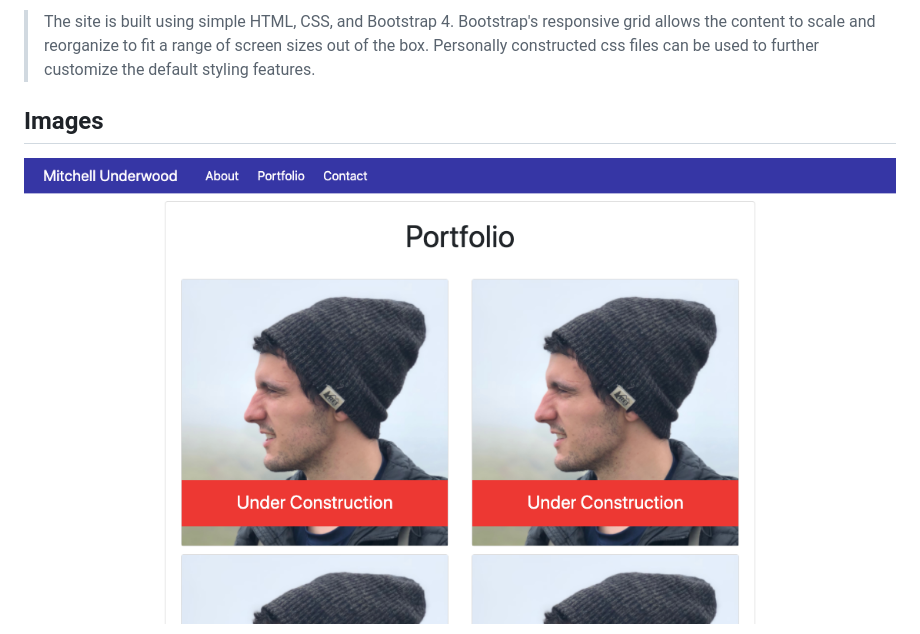
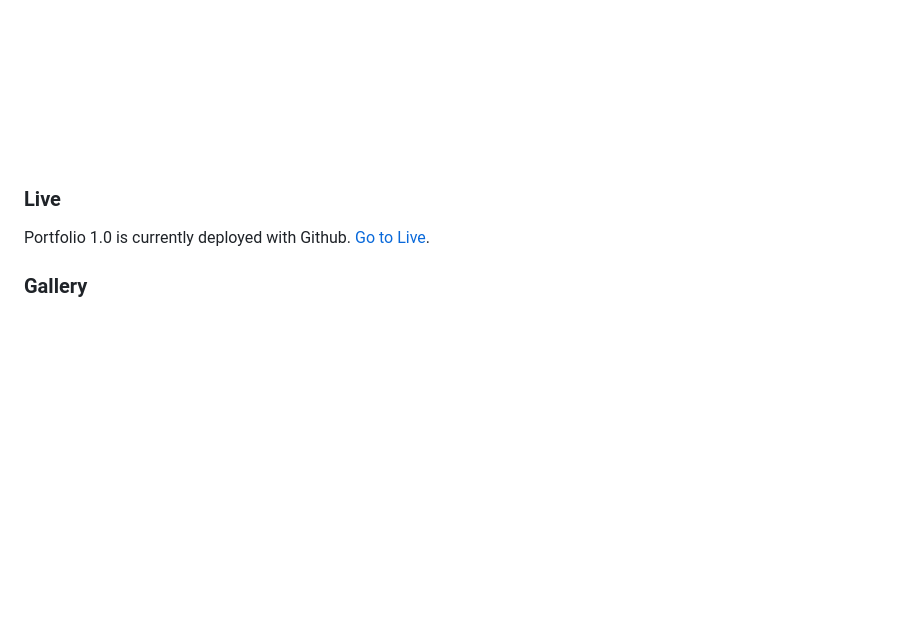
Before and after one commit to mitchellmunderwood/Portfolio-1.0-HTML-CSS, a Markdown page: README.md, the part around the change printed below. Rendered like a GitHub page; blank space fills up the shorter version.

```diff
--- a/README.md
+++ b/README.md
@@ -12,8 +37,10 @@
 
-> The site is built using simple HTML, CSS, and Bootstrap 4. Bootstrap's responsive grid allows the content to scale and reorganize to fit a range of screen sizes out of the box. Personally constructed css files can be used to further customize the default styling features.
+</p>
 
-## Images
+### Live
 
-![Screen Shot 2020-05-26 at 4.57.03 PM](./assets/readme/1.png)
+Portfolio 1.0 is currently deployed with Github. <a href="https://mitchellmunderwood.github.io/Portfolio-1.0-HTML-CSS/">Go to Live</a>.
+<br/>
 
+### Gallery
 
```
Also changed, not shown: other parts of README.md (+128 -8 lines), README-support/img1.png (added), README-support/img2.png (added), README-support/img3.png (added), README-support/logo.png (added), README-support/mitchell.jpg (added), 2 other files.
